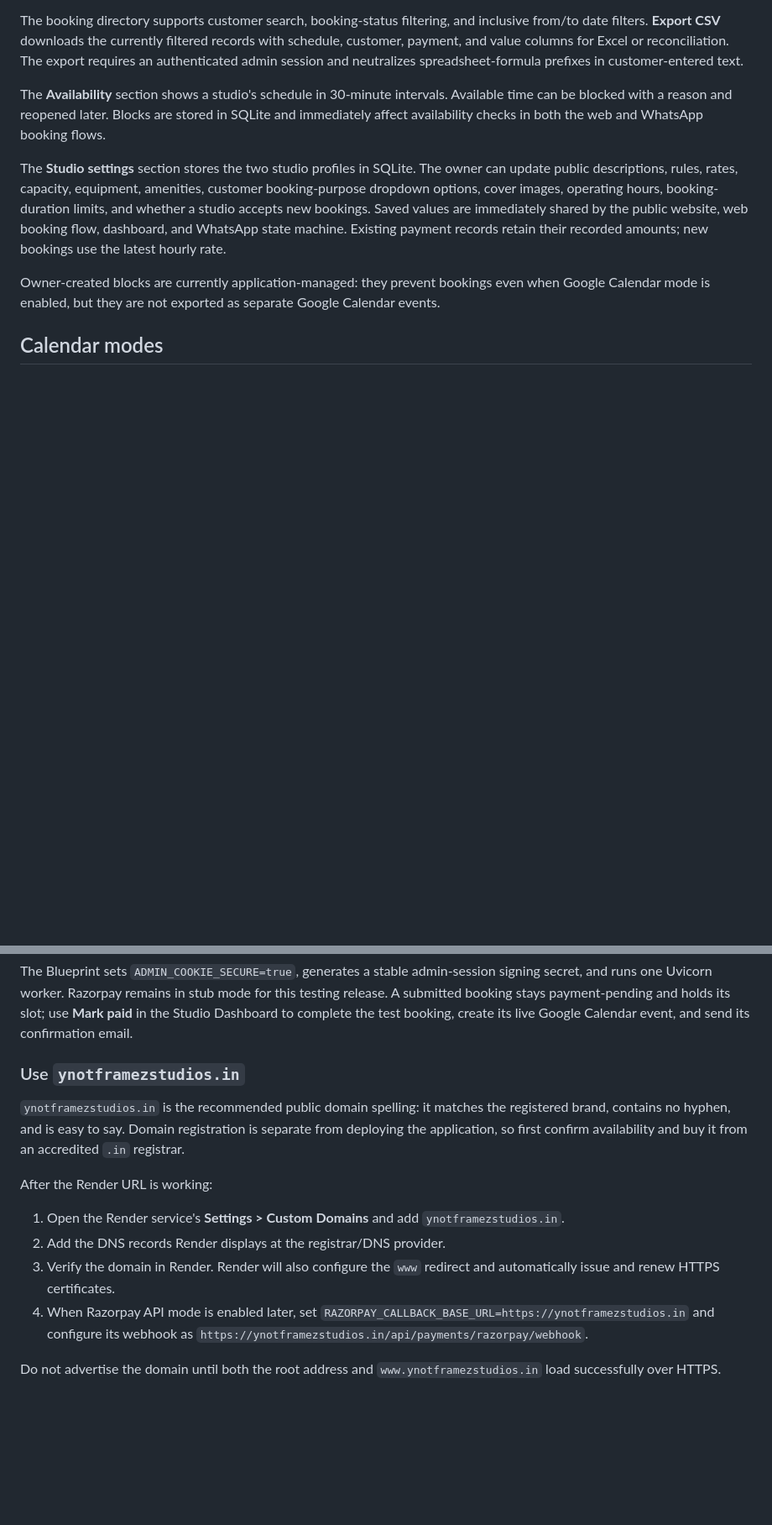
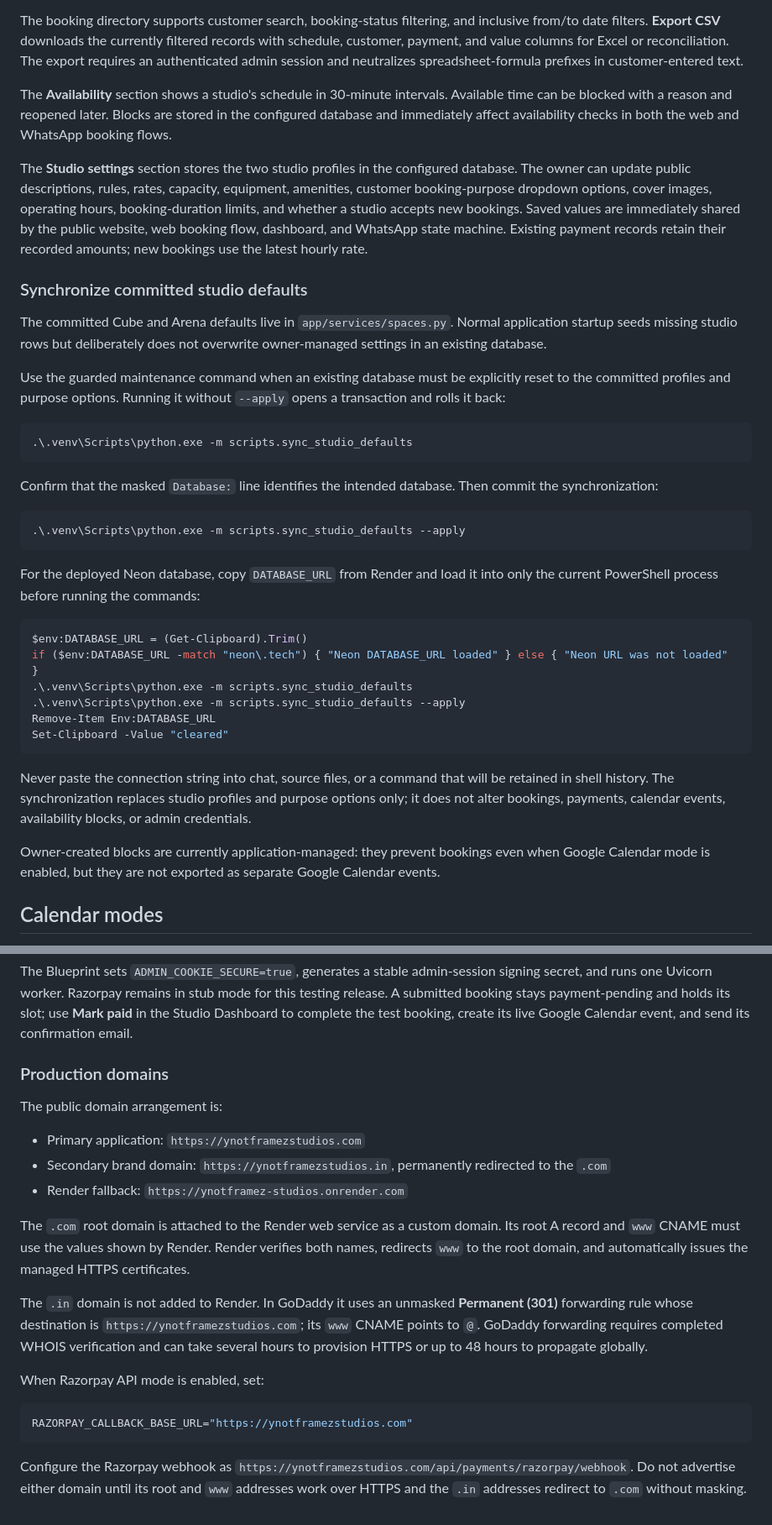
Before and after one commit to ammukeerthu/ynotframez_studios, a Markdown page: README.md, 2 parts joined by grey strips. Shown at 84% size. GitHub-like rendering; blank space fills up the shorter version.

Commit message:
docs: update database sync and domain setup

````diff
--- a/README.md
+++ b/README.md
@@ -157,9 +157,38 @@ Every booking has a local payment record. New customer requests remain in `payme
 
 The booking directory supports customer search, booking-status filtering, and inclusive from/to date filters. **Export CSV** downloads the currently filtered records with schedule, customer, payment, and value columns for Excel or reconciliation. The export requires an authenticated admin session and neutralizes spreadsheet-formula prefixes in customer-entered text.
 
-The **Availability** section shows a studio's schedule in 30-minute intervals. Available time can be blocked with a reason and reopened later. Blocks are stored in SQLite and immediately affect availability checks in both the web and WhatsApp booking flows.
+The **Availability** section shows a studio's schedule in 30-minute intervals. Available time can be blocked with a reason and reopened later. Blocks are stored in the configured database and immediately affect availability checks in both the web and WhatsApp booking flows.
 
-The **Studio settings** section stores the two studio profiles in SQLite. The owner can update public descriptions, rules, rates, capacity, equipment, amenities, customer booking-purpose dropdown options, cover images, operating hours, booking-duration limits, and whether a studio accepts new bookings. Saved values are immediately shared by the public website, web booking flow, dashboard, and WhatsApp state machine. Existing payment records retain their recorded amounts; new bookings use the latest hourly rate.
+The **Studio settings** section stores the two studio profiles in the configured database. The owner can update public descriptions, rules, rates, capacity, equipment, amenities, customer booking-purpose dropdown options, cover images, operating hours, booking-duration limits, and whether a studio accepts new bookings. Saved values are immediately shared by the public website, web booking flow, dashboard, and WhatsApp state machine. Existing payment records retain their recorded amounts; new bookings use the latest hourly rate.
+
+### Synchronize committed studio defaults
+
+The committed Cube and Arena defaults live in `app/services/spaces.py`. Normal application startup seeds missing studio rows but deliberately does not overwrite owner-managed settings in an existing database.
+
+Use the guarded maintenance command when an existing database must be explicitly reset to the committed profiles and purpose options. Running it without `--apply` opens a transaction and rolls it back:
+
+```powershell
+.\.venv\Scripts\python.exe -m scripts.sync_studio_defaults
+```
+
+Confirm that the masked `Database:` line identifies the intended database. Then commit the synchronization:
+
+```powershell
+.\.venv\Scripts\python.exe -m scripts.sync_studio_defaults --apply
+```
+
+For the deployed Neon database, copy `DATABASE_URL` from Render and load it into only the current PowerShell process before running the commands:
+
+```powershell
+$env:DATABASE_URL = (Get-Clipboard).Trim()
+if ($env:DATABASE_URL -match "neon\.tech") { "Neon DATABASE_URL loaded" } else { "Neon URL was not loaded" }
+.\.venv\Scripts\python.exe -m scripts.sync_studio_defaults
+.\.venv\Scripts\python.exe -m scripts.sync_studio_defaults --apply
+Remove-Item Env:DATABASE_URL
+Set-Clipboard -Value "cleared"
+```
+
+Never paste the connection string into chat, source files, or a command that will be retained in shell history. The synchronization replaces studio profiles and purpose options only; it does not alter bookings, payments, calendar events, availability blocks, or admin credentials.
 
 Owner-created blocks are currently application-managed: they prevent bookings even when Google Calendar mode is enabled, but they are not exported as separate Google Calendar events.
 
@@ -362,15 +391,22 @@ The Blueprint already supplies `smtp-relay.brevo.com` and port `2525`. Brevo's F
 
 The Blueprint sets `ADMIN_COOKIE_SECURE=true`, generates a stable admin-session signing secret, and runs one Uvicorn worker. Razorpay remains in stub mode for this testing release. A submitted booking stays payment-pending and holds its slot; use **Mark paid** in the Studio Dashboard to complete the test booking, create its live Google Calendar event, and send its confirmation email.
 
-### Use `ynotframezstudios.in`
+### Production domains
 
-`ynotframezstudios.in` is the recommended public domain spelling: it matches the registered brand, contains no hyphen, and is easy to say. Domain registration is separate from deploying the application, so first confirm availability and buy it from an accredited `.in` registrar.
+The public domain arrangement is:
 
-After the Render URL is working:
+- Primary application: `https://ynotframezstudios.com`
+- Secondary brand domain: `https://ynotframezstudios.in`, permanently redirected to the `.com`
+- Render fallback: `https://ynotframez-studios.onrender.com`
 
-1. Open the Render service's **Settings > Custom Domains** and add `ynotframezstudios.in`.
-2. Add the DNS records Render displays at the registrar/DNS provider.
-3. Verify the domain in Render. Render will also configure the `www` redirect and automatically issue and renew HTTPS certificates.
-4. When Razorpay API mode is enabled later, set `RAZORPAY_CALLBACK_BASE_URL=https://ynotframezstudios.in` and configure its webhook as `https://ynotframezstudios.in/api/payments/razorpay/webhook`.
+The `.com` root domain is attached to the Render web service as a custom domain. Its root A record and `www` CNAME must use the values shown by Render. Render verifies both names, redirects `www` to the root domain, and automatically issues the managed HTTPS certificates.
 
-Do not advertise the domain until both the root address and `www.ynotframezstudios.in` load successfully over HTTPS.
+The `.in` domain is not added to Render. In GoDaddy it uses an unmasked **Permanent (301)** forwarding rule whose destination is `https://ynotframezstudios.com`; its `www` CNAME points to `@`. GoDaddy forwarding requires completed WHOIS verification and can take several hours to provision HTTPS or up to 48 hours to propagate globally.
+
+When Razorpay API mode is enabled, set:
+
+```env
+RAZORPAY_CALLBACK_BASE_URL="https://ynotframezstudios.com"
+```
+
+Configure the Razorpay webhook as `https://ynotframezstudios.com/api/payments/razorpay/webhook`. Do not advertise either domain until its root and `www` addresses work over HTTPS and the `.in` addresses redirect to `.com` without masking.
````
Also changed, not shown: other parts of README.md (+2 -2 lines).
